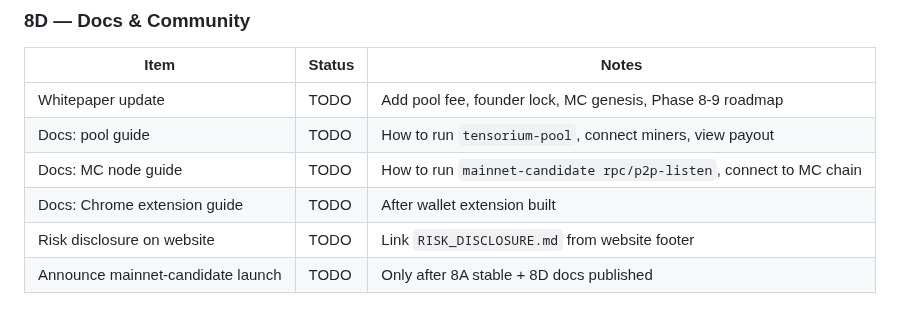
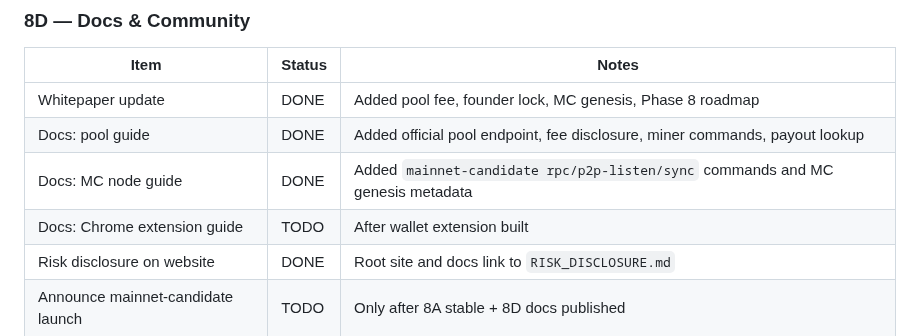
Before and after one commit to tensorium-labs/tensorium-core, a Markdown page: MAINNET_READINESS.md, the part around the change. GitHub-like rendering.

Commit message:
docs(phase8): mark docs community updates complete

```diff
--- a/MAINNET_READINESS.md
+++ b/MAINNET_READINESS.md
@@ -367,11 +367,11 @@ Chrome extension wallet stack: TypeScript + React, separate repo `tensorium-wall
 
 | Item | Status | Notes |
 |---|---|---|
-| Whitepaper update | TODO | Add pool fee, founder lock, MC genesis, Phase 8-9 roadmap |
-| Docs: pool guide | TODO | How to run `tensorium-pool`, connect miners, view payout |
-| Docs: MC node guide | TODO | How to run `mainnet-candidate rpc/p2p-listen`, connect to MC chain |
+| Whitepaper update | DONE | Added pool fee, founder lock, MC genesis, Phase 8 roadmap |
+| Docs: pool guide | DONE | Added official pool endpoint, fee disclosure, miner commands, payout lookup |
+| Docs: MC node guide | DONE | Added `mainnet-candidate rpc/p2p-listen/sync` commands and MC genesis metadata |
 | Docs: Chrome extension guide | TODO | After wallet extension built |
-| Risk disclosure on website | TODO | Link `RISK_DISCLOSURE.md` from website footer |
+| Risk disclosure on website | DONE | Root site and docs link to `RISK_DISCLOSURE.md` |
 | Announce mainnet-candidate launch | TODO | Only after 8A stable + 8D docs published |
 
 ### 8E — Security & Legal
```
